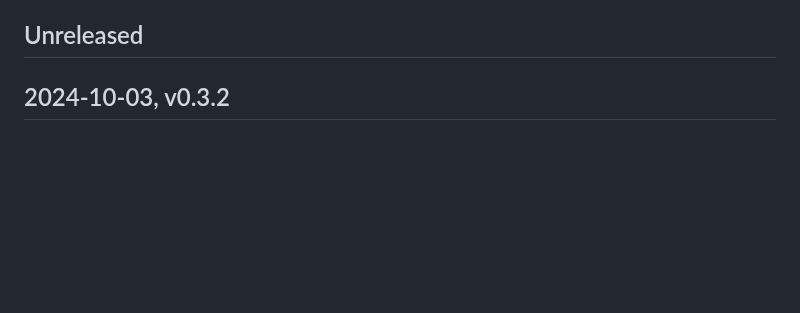
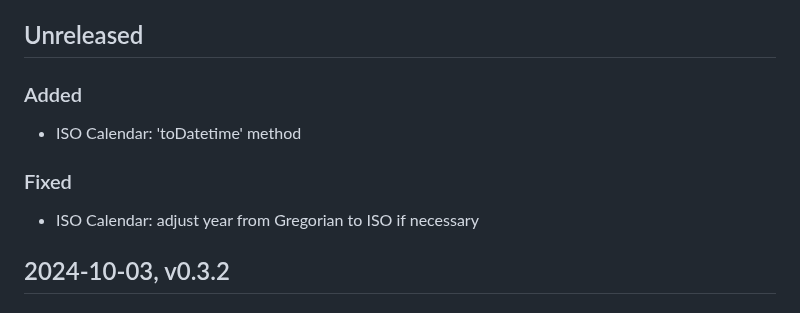
Before and after one commit to FObersteiner/zdt, a Markdown page: CHANGELOG.md, the part around the change. Drawn GitHub-style; blank space fills up the shorter version.

Commit message:
update changelog

```diff
--- a/CHANGELOG.md
+++ b/CHANGELOG.md
@@ -12,6 +12,14 @@ Types of changes
 - 'Security' in case of vulnerabilities.
 
 ## Unreleased
+
+### Added
+
+- ISO Calendar: 'toDatetime' method
+
+### Fixed
+
+- ISO Calendar: adjust year from Gregorian to ISO if necessary
 
 ## 2024-10-03, v0.3.2
 
```
